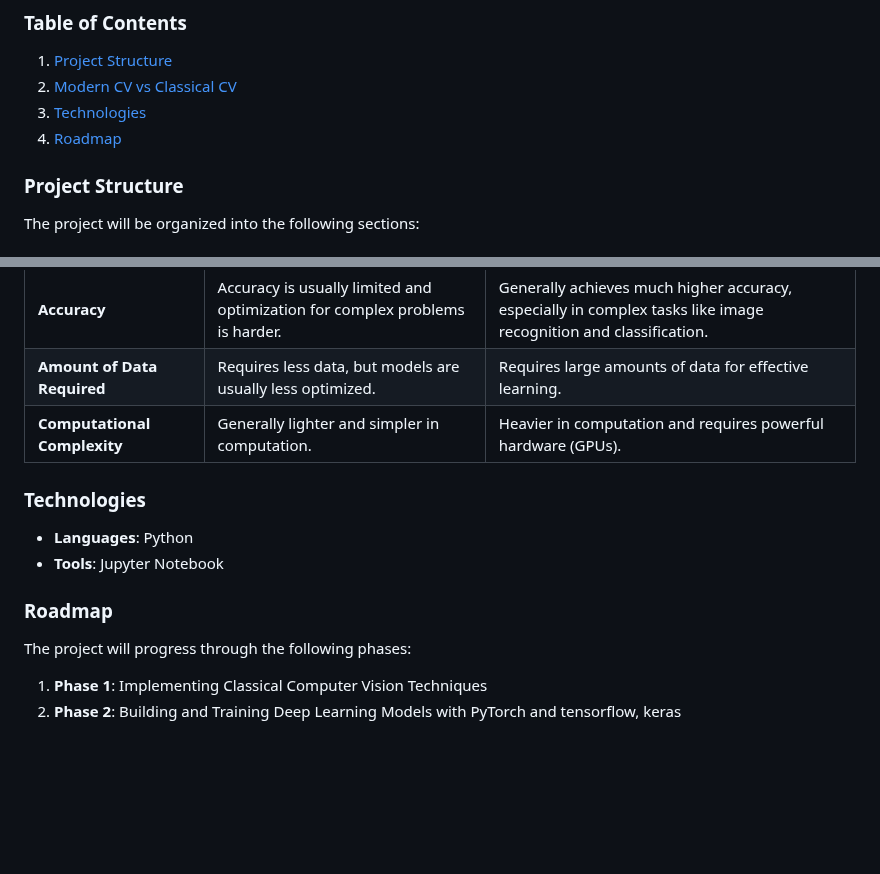
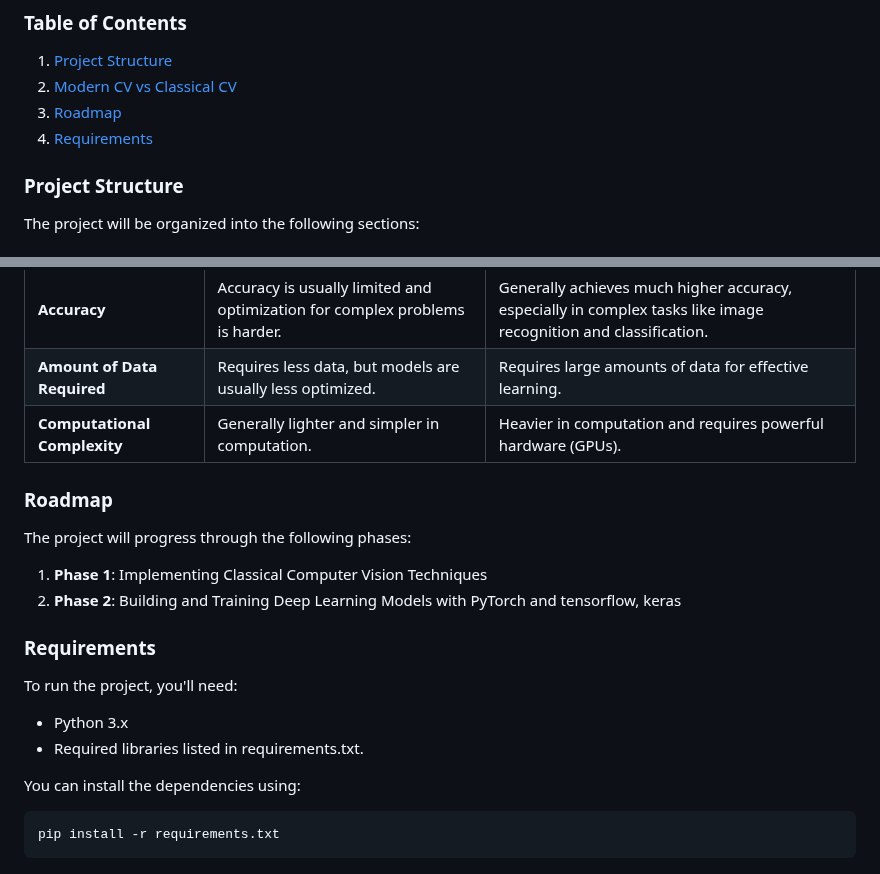
Before and after one commit to alirezasaharkhiz9/undergraduate-project-computer-vision, a Markdown page: README.md, 2 parts joined by grey strips. Drawn GitHub-style; blank space fills up the shorter version.

````diff
--- a/README.md
+++ b/README.md
@@ -8,8 +8,8 @@ This undergraduate project focuses on exploring and developing advanced techniqu
 
 1.  [Project Structure](#project-structure)
 2.  [Modern CV vs Classical CV](#modern-cv-vs-classical-cv)
-3.  [Technologies](#technologies)
-4.  [Roadmap](#roadmap)
+3.  [Roadmap](#roadmap)
+4.  [Requirements](#requirements)
 
 ### Project Structure
 
@@ -39,13 +39,22 @@ The project will be organized into the following sections:
 | **Computational Complexity**       | Generally lighter and simpler in computation.                                | Heavier in computation and requires powerful hardware (GPUs).                                                   |
 
 
-### Technologies
-
--   **Languages**: Python
--   **Tools**: Jupyter Notebook
-
 ### Roadmap
 
 The project will progress through the following phases:
 1. **Phase 1**: Implementing Classical Computer Vision Techniques
 2. **Phase 2**: Building and Training Deep Learning Models with PyTorch and tensorflow, keras
+
+
+### Requirements
+
+To run the project, you'll need:
+
+-   Python 3.x
+-   Required libraries listed in requirements.txt.
+
+You can install the dependencies using:
+
+``` bash
+pip install -r requirements.txt
+```
````
